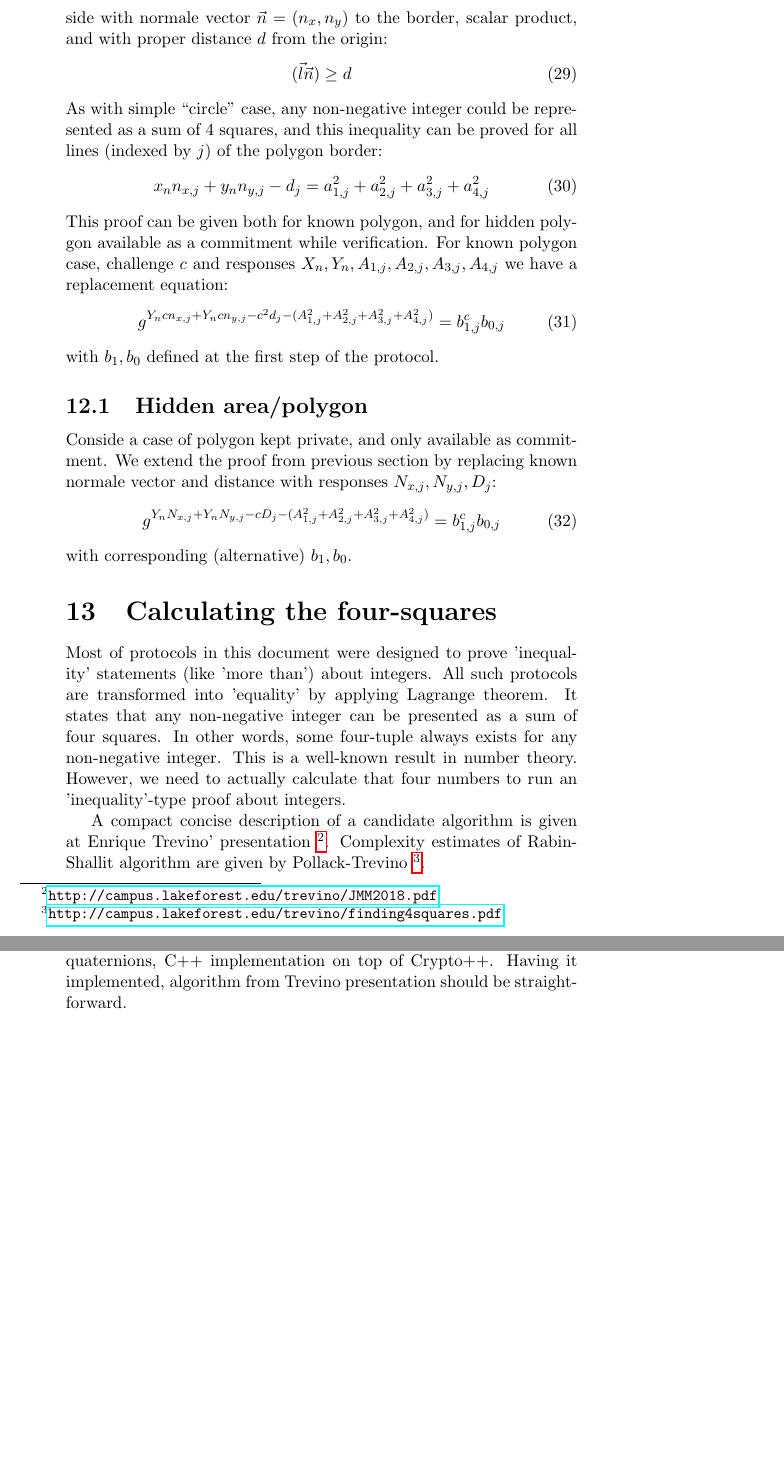
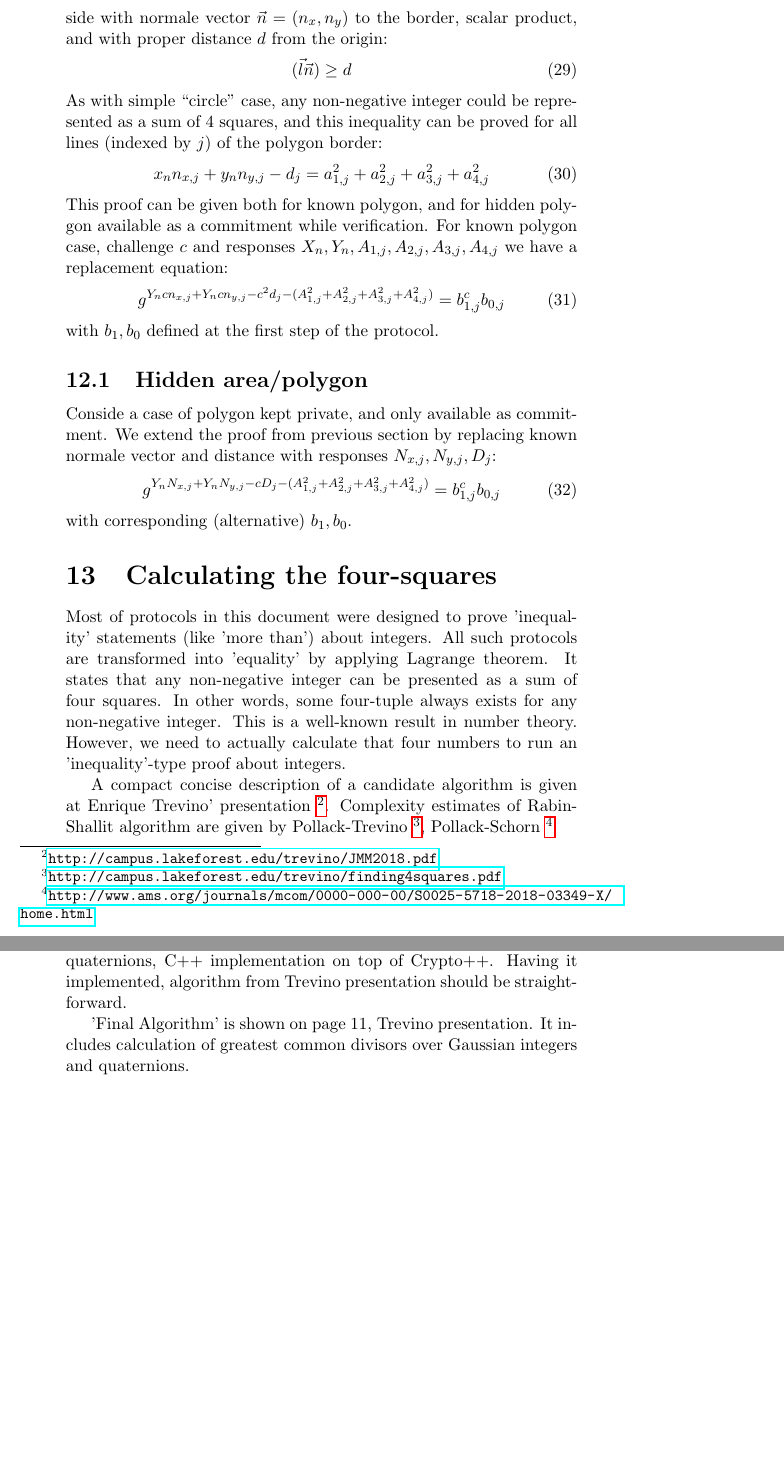
Before and after one commit to platinprotocol/location-zkp, a LaTeX document (doc/loczkp.tex): two parts of pages 8 and 9 of 9, joined at a grey line, cut so that both start at the same text, the shorter picture padded with empty space. Compiled offline with pdfLaTeX.

Commit message:
update on Trevino' variant of the algorithm

```diff
--- a/doc/loczkp.tex
+++ b/doc/loczkp.tex
@@ -424,11 +424,16 @@ This is a well-known result in number theory.
 However, we need to actually calculate that four numbers to run an 'inequality'-type proof about integers.
 
 A compact concise description of a candidate algorithm is given at Enrique Trevino' presentation~\footnote{\url{http://campus.lakeforest.edu/trevino/JMM2018.pdf}}.
-Complexity estimates of Rabin-Shallit algorithm are given by Pollack-Trevino~\footnote{\url{http://campus.lakeforest.edu/trevino/finding4squares.pdf}}.
+Complexity estimates of Rabin-Shallit algorithm are given by Pollack-Trevino~\footnote{\url{http://campus.lakeforest.edu/trevino/finding4squares.pdf}},
+Pollack-Schorn~\footnote{\url{http://www.ams.org/journals/mcom/0000-000-00/S0025-5718-2018-03349-X/home.html}}
 % Finding the four squares in Lagrange's Theorem (presentation)
 % Finding the four squares in Lagrange's Theorem (article) Paul Pollack and Enrique Trevino
-\\
-Rabin-Shallit algorithm for finding 4-tuple is mentioned at Idemix specifications~\footnote{\url{http://domino.research.ibm.com/library/cyberdig.nsf/papers/EEB54FF3B91C1D648525759B004FBBB1/$File/rz3730_revised.pdf}}
+% Paul Pollack and Peter Schorn, Dirichlet's proof of the three-square theorem: An algorithmic perspective
+%
+% http://www.ams.org/journals/bull/1927-33-01/S0002-9904-1927-04312-9/
+% L. E. Dickson 1927  Integers represented by positive ternary quadratic forms
+
+Rabin-Shallit algorithm for finding 4-tuple is mentioned at Idemix specifications %~\footnote{\url{http://domino.research.ibm.com/library/cyberdig.nsf/papers/EEB54FF3B91C1D648525759B004FBBB1/$File/rz3730_revised.pdf}}
 (section 6.2.6 Protocol ProveInequality, step 1.2)
 and ``[it] accounts for a substantial fraction of the computation time of this protocol''.
 % P. Schorn. Four squares. http://schorn.ch/lagrange.html. Accessed July 2008.
@@ -449,6 +454,9 @@ and stackoverflow~\footnote{\url{https://stackoverflow.com/questions/2269810/wha
 
 Current intermediate target is extended Euclidean algorithm for quaternions, C++ implementation on top of Crypto++.
 Having it implemented, algorithm from Trevino presentation should be straightforward.
+
+'Final Algorithm' is shown on page 11, Trevino presentation.
+It includes calculation of greatest common divisors over Gaussian integers and quaternions.
 
 %\begin{enumerate}
 %\item
```
Also changed, not shown: doc/loczkp.pdf.
